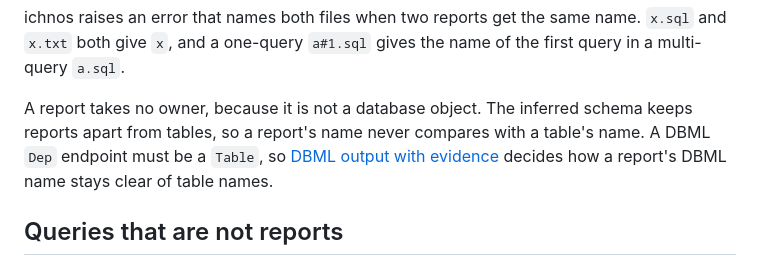
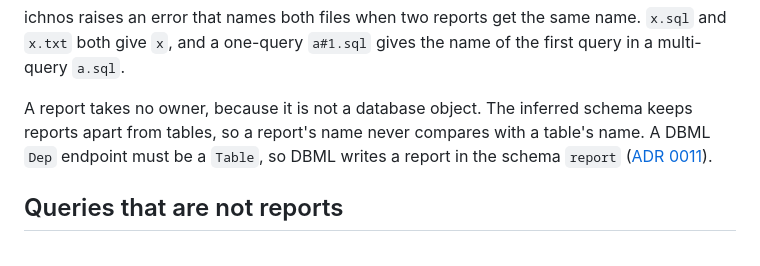
Before and after one commit to ozanozbeker/ichnos, a Markdown page: docs/adr/0009-reports-take-their-file-name-and-output-columns-take-oracles-name.md, the part around the change. Drawn GitHub-style.

```diff
--- a/docs/adr/0009-reports-take-their-file-name-and-output-columns-take-oracles-name.md
+++ b/docs/adr/0009-reports-take-their-file-name-and-output-columns-take-oracles-name.md
@@ -22,7 +22,7 @@ ichnos raises an error that names both files when two reports get the same name.
 
 A report takes no owner, because it is not a database object.
 The inferred schema keeps reports apart from tables, so a report's name never compares with a table's name.
-A DBML `Dep` endpoint must be a `Table`, so [DBML output with evidence](https://github.com/ozanozbeker/ichnos/issues/12) decides how a report's DBML name stays clear of table names.
+A DBML `Dep` endpoint must be a `Table`, so DBML writes a report in the schema `report` ([ADR 0011](0011-dbml-evidence-as-custom-properties-in-one-file.md)).
 
 ## Queries that are not reports
 
```
Also changed, not shown: docs/adr/0010-lineage-from-clause-positions-with-openlineage-subtypes.md (+1 -1 lines), docs/adr/0011-dbml-evidence-as-custom-properties-in-one-file.md (added, +149 -0 lines).
